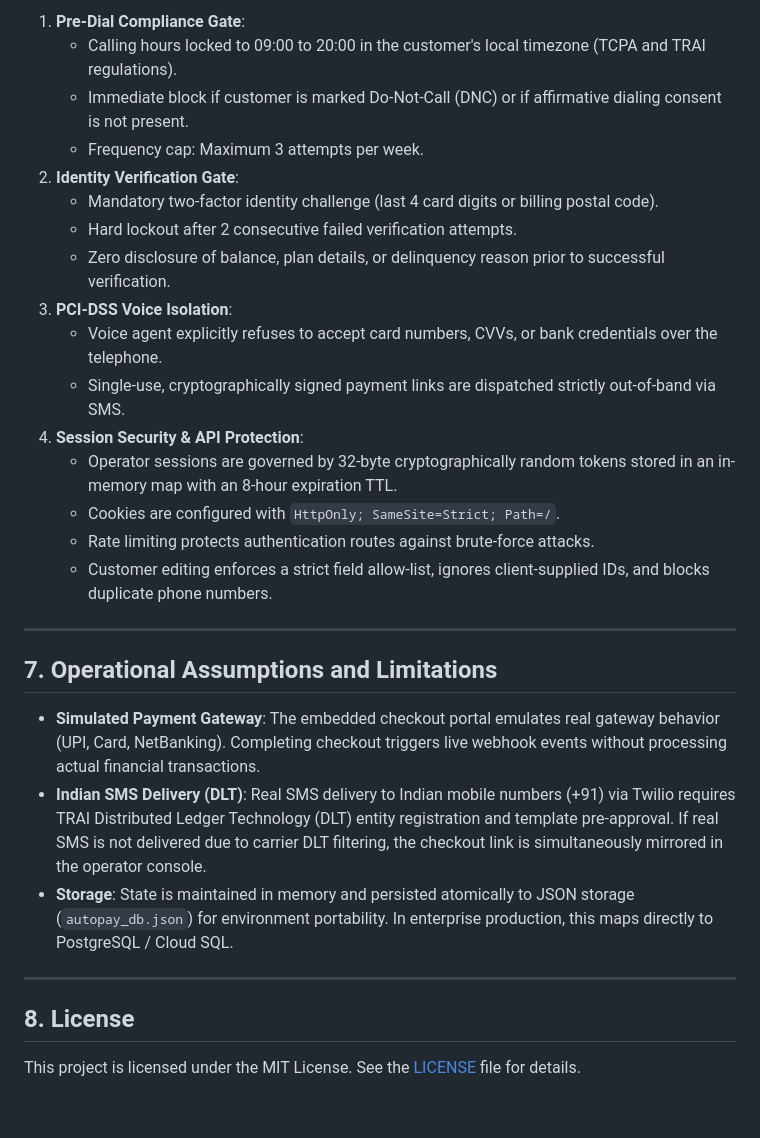
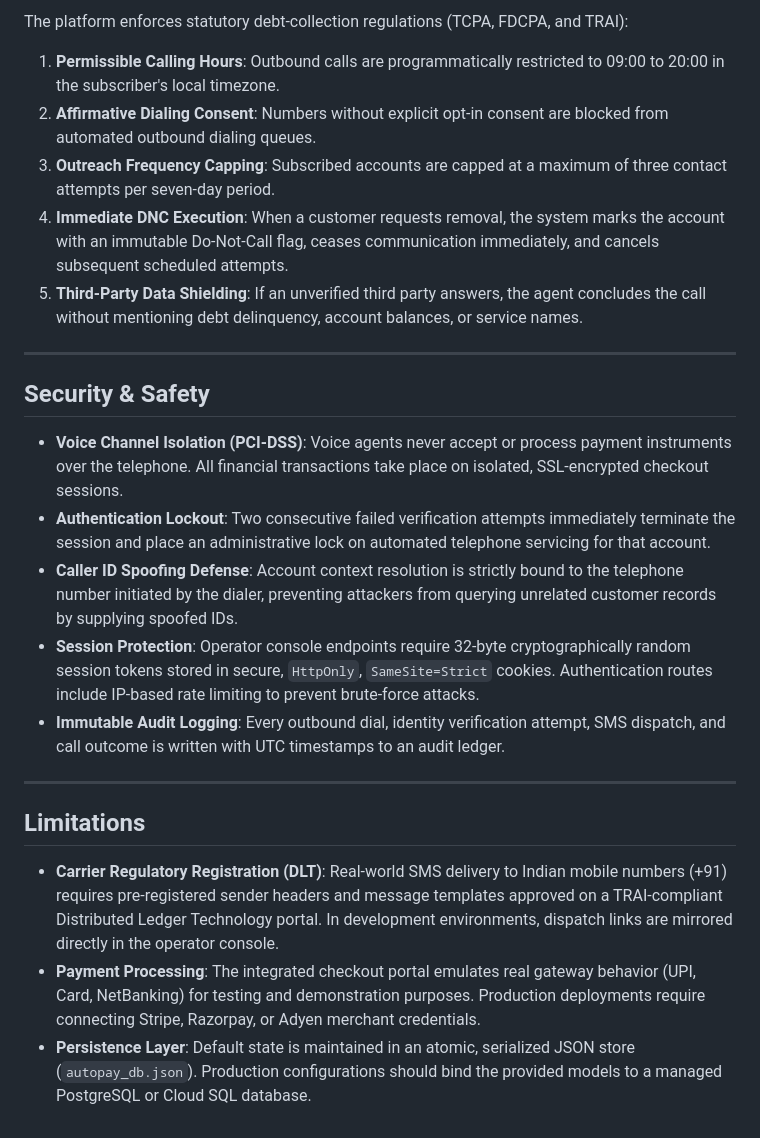
Before and after one commit to MOHITH001-HASH/NimbusFlow, a Markdown page: README.md, the part around one of its changes. Drawn GitHub-style.

```diff
--- a/README.md
+++ b/README.md
@@ -136,31 +68,26 @@ The system includes 10 pre-seeded accounts representing real-world recurring bil
 
-1. **Pre-Dial Compliance Gate**:
-   - Calling hours locked to 09:00 to 20:00 in the customer's local timezone (TCPA and TRAI regulations).
-   - Immediate block if customer is marked Do-Not-Call (DNC) or if affirmative dialing consent is not present.
-   - Frequency cap: Maximum 3 attempts per week.
-2. **Identity Verification Gate**:
-   - Mandatory two-factor identity challenge (last 4 card digits or billing postal code).
-   - Hard lockout after 2 consecutive failed verification attempts.
-   - Zero disclosure of balance, plan details, or delinquency reason prior to successful verification.
-3. **PCI-DSS Voice Isolation**:
-   - Voice agent explicitly refuses to accept card numbers, CVVs, or bank credentials over the telephone.
-   - Single-use, cryptographically signed payment links are dispatched strictly out-of-band via SMS.
-4. **Session Security & API Protection**:
-   - Operator sessions are governed by 32-byte cryptographically random tokens stored in an in-memory map with an 8-hour expiration TTL.
-   - Cookies are configured with `HttpOnly; SameSite=Strict; Path=/`.
-   - Rate limiting protects authentication routes against brute-force attacks.
-   - Customer editing enforces a strict field allow-list, ignores client-supplied IDs, and blocks duplicate phone numbers.
+The platform enforces statutory debt-collection regulations (TCPA, FDCPA, and TRAI):
+
+1. **Permissible Calling Hours**: Outbound calls are programmatically restricted to 09:00 to 20:00 in the subscriber's local timezone.
+2. **Affirmative Dialing Consent**: Numbers without explicit opt-in consent are blocked from automated outbound dialing queues.
+3. **Outreach Frequency Capping**: Subscribed accounts are capped at a maximum of three contact attempts per seven-day period.
+4. **Immediate DNC Execution**: When a customer requests removal, the system marks the account with an immutable Do-Not-Call flag, ceases communication immediately, and cancels subsequent scheduled attempts.
+5. **Third-Party Data Shielding**: If an unverified third party answers, the agent concludes the call without mentioning debt delinquency, account balances, or service names.
 
 ---
 
-## 7. Operational Assumptions and Limitations
+## Security & Safety
 
-- **Simulated Payment Gateway**: The embedded checkout portal emulates real gateway behavior (UPI, Card, NetBanking). Completing checkout triggers live webhook events without processing actual financial transactions.
-- **Indian SMS Delivery (DLT)**: Real SMS delivery to Indian mobile numbers (+91) via Twilio requires TRAI Distributed Ledger Technology (DLT) entity registration and template pre-approval. If real SMS is not delivered due to carrier DLT filtering, the checkout link is simultaneously mirrored in the operator console.
-- **Storage**: State is maintained in memory and persisted atomically to JSON storage (`autopay_db.json`) for environment portability. In enterprise production, this maps directly to PostgreSQL / Cloud SQL.
+- **Voice Channel Isolation (PCI-DSS)**: Voice agents never accept or process payment instruments over the telephone. All financial transactions take place on isolated, SSL-encrypted checkout sessions.
+- **Authentication Lockout**: Two consecutive failed verification attempts immediately terminate the session and place an administrative lock on automated telephone servicing for that account.
+- **Caller ID Spoofing Defense**: Account context resolution is strictly bound to the telephone number initiated by the dialer, preventing attackers from querying unrelated customer records by supplying spoofed IDs.
+- **Session Protection**: Operator console endpoints require 32-byte cryptographically random session tokens stored in secure, `HttpOnly`, `SameSite=Strict` cookies. Authentication routes include IP-based rate limiting to prevent brute-force attacks.
+- **Immutable Audit Logging**: Every outbound dial, identity verification attempt, SMS dispatch, and call outcome is written with UTC timestamps to an audit ledger.
 
 ---
 
-## 8. License
+## Limitations
 
-This project is licensed under the MIT License. See the [LICENSE](LICENSE) file for details.
+- **Carrier Regulatory Registration (DLT)**: Real-world SMS delivery to Indian mobile numbers (+91) requires pre-registered sender headers and message templates approved on a TRAI-compliant Distributed Ledger Technology portal. In development environments, dispatch links are mirrored directly in the operator console.
+- **Payment Processing**: The integrated checkout portal emulates real gateway behavior (UPI, Card, NetBanking) for testing and demonstration purposes. Production deployments require connecting Stripe, Razorpay, or Adyen merchant credentials.
+- **Persistence Layer**: Default state is maintained in an atomic, serialized JSON store (`autopay_db.json`). Production configurations should bind the provided models to a managed PostgreSQL or Cloud SQL database.
```
Also changed, not shown: other parts of README.md (+30 -98 lines).
